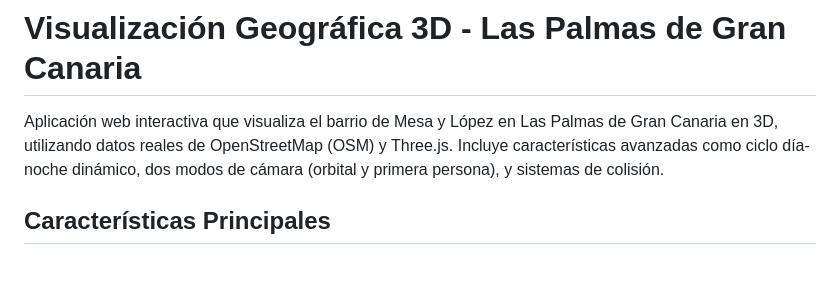
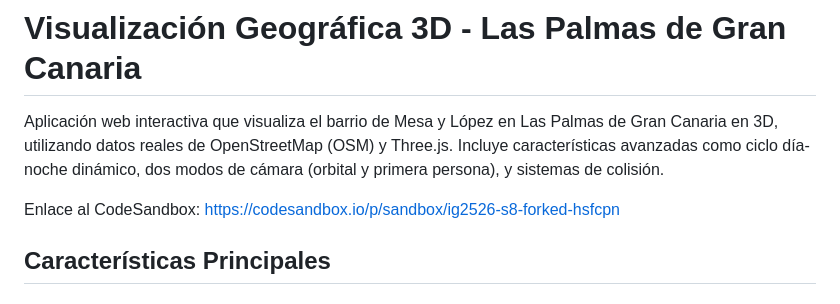
Before and after one commit to Carlosqchao/IG_S8, a Markdown page: README.md, the part around the change. GitHub-like rendering; blank space fills up the shorter version.

Commit message:
Add CodeSandbox link to README
Added a link to the CodeSandbox for the project.

```diff
--- a/README.md
+++ b/README.md
@@ -1,6 +1,8 @@
 # Visualización Geográfica 3D - Las Palmas de Gran Canaria
 
 Aplicación web interactiva que visualiza el barrio de Mesa y López en Las Palmas de Gran Canaria en 3D, utilizando datos reales de OpenStreetMap (OSM) y Three.js. Incluye características avanzadas como ciclo día-noche dinámico, dos modos de cámara (orbital y primera persona), y sistemas de colisión.
+
+Enlace al CodeSandbox: https://codesandbox.io/p/sandbox/ig2526-s8-forked-hsfcpn
 
 ## Características Principales
 
```
